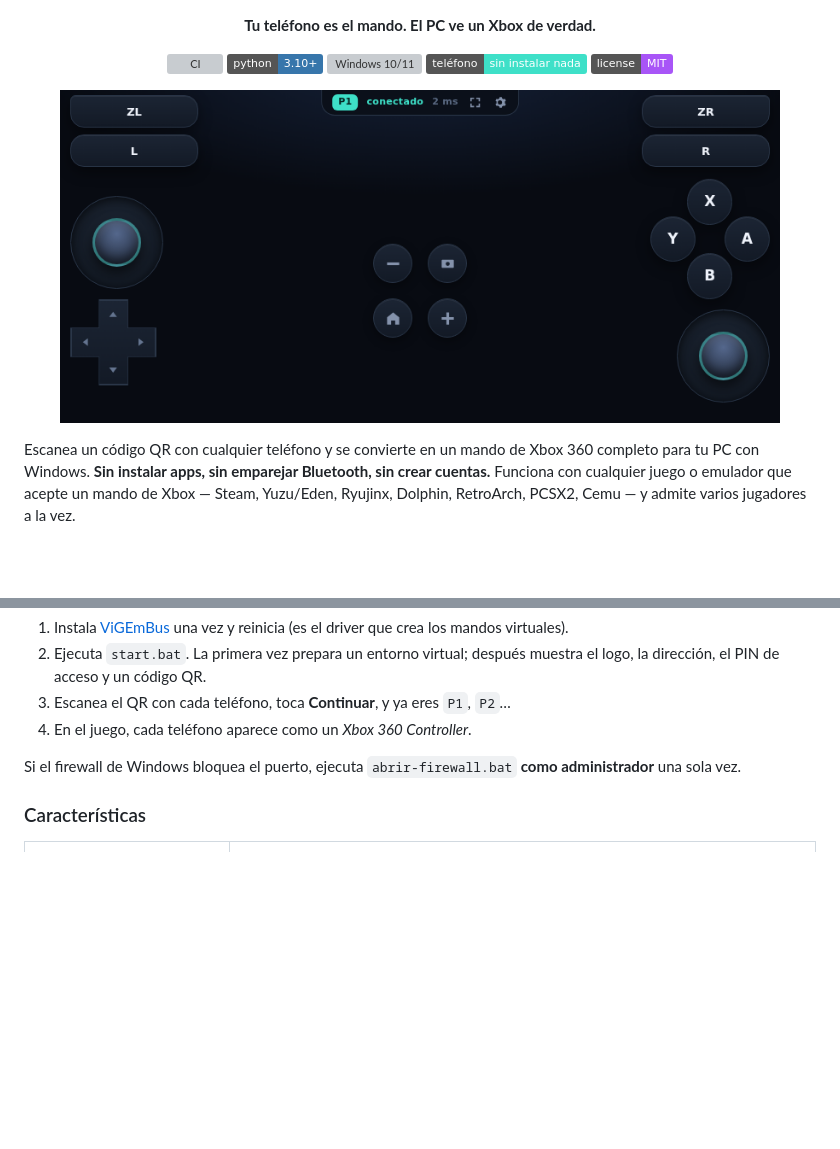
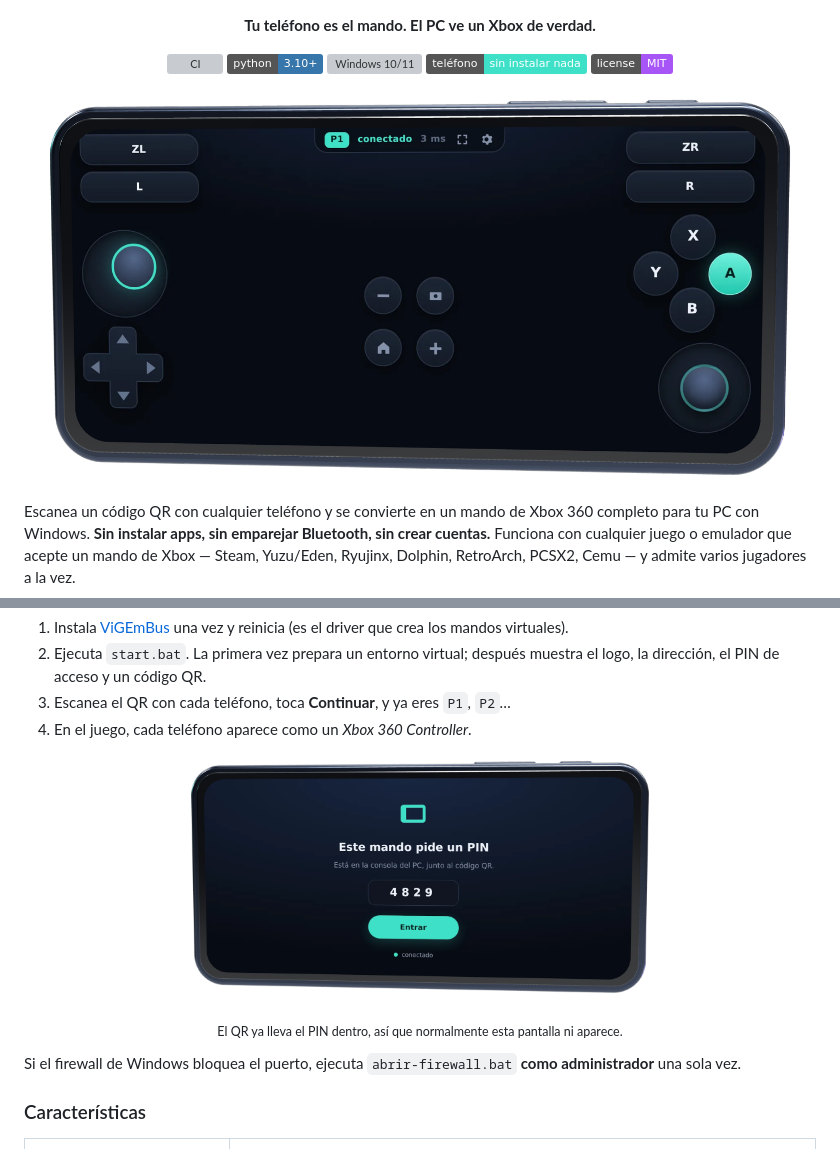
Before and after one commit to tanoriruizs/ghostpad, a Markdown page: README.md, 2 parts joined by grey strips. Rendered like a GitHub page; pictures changed too: docs/pantalla-pin.png (added), docs/screenshot.png; badges without logos; blank space fills up the shorter version; grey boxes are pictures that could not be loaded.

Commit message:
Actualiza capturas del README con los renders 3D

```diff
--- a/README.md
+++ b/README.md
@@ -17,7 +17,7 @@
 </p>
 
 <p align="center">
-  <img src="docs/screenshot.png" alt="GhostPad en un teléfono en horizontal" width="720">
+  <img src="docs/screenshot.png" alt="El mando de GhostPad en la pantalla de un teléfono en horizontal" width="760">
 </p>
 
 Escanea un código QR con cualquier teléfono y se convierte en un mando de Xbox
@@ -57,6 +57,13 @@ start.bat
    muestra el logo, la dirección, el PIN de acceso y un código QR.
 3. Escanea el QR con cada teléfono, toca **Continuar**, y ya eres `P1`, `P2`…
 4. En el juego, cada teléfono aparece como un *Xbox 360 Controller*.
+
+<p align="center">
+  <img src="docs/pantalla-pin.png" alt="Pantalla de acceso con PIN de GhostPad" width="470">
+</p>
+<p align="center">
+  <sub>El QR ya lleva el PIN dentro, así que normalmente esta pantalla ni aparece.</sub>
+</p>
 
 Si el firewall de Windows bloquea el puerto, ejecuta `abrir-firewall.bat` **como
 administrador** una sola vez.
```
Also changed, not shown: other parts of README.md (+4 -0 lines), docs/pantalla-ajustes.png (added).
